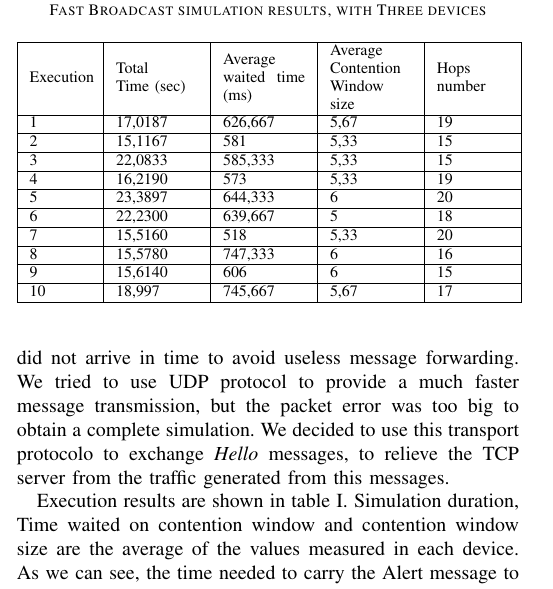
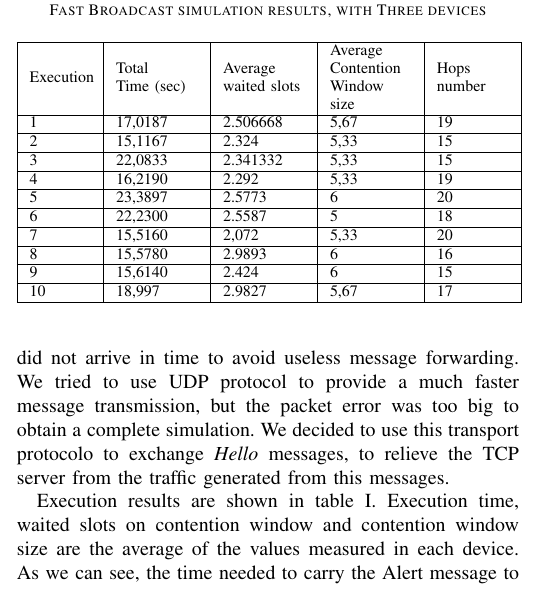
Before and after one commit to morambro/fastBroadcast, a LaTeX paper (relazione/report.tex, which reads relazione/chapters/experiment.tex): part of one column of page 4 of 5, cut so that both start at the same text. Compiled offline with pdfLaTeX.

Commit message:
Changed average waited time to avrage slots number

```diff
--- a/relazione/chapters/experiment.tex
+++ b/relazione/chapters/experiment.tex
@@ -29,22 +29,13 @@ To test our Android application we used three Android devices. We performed 10 e
 \end{tabular}
 \end{center}
 
-%\begin{itemize}
-%	\item \ttt{SLOT SIZE 			= 250ms}
-%	\item \ttt{CW MIN 				= 5}
-%	\item \ttt{CW MAX 				= 10}
-%	\item \ttt{ACTUAL RANGE 		= 1000 m}
-%	\item \ttt{DEFAULT RANGE		= 300 m}
-%	\item \ttt{HELLO MESSAGE TURN	= 500 ms}
-%\end{itemize}
-
 %We first tried an execution wothout range estimation, then with range estimation phase. In the second case, the average amount of time waitd on the contention window by each device resulted to be smaller, and so the contention window size. However, due to the overhead introduced by Hello message exchanging and processing, a solution with static range performs a much faster message propagation.
 %In both cases, the overhead introduced by TCP traffic doesn't let the algorithm beahave properly, resulting in some cases in simultaneous message forwarding by different devices.
 Slot size was choosen to be $250ms$ to be great enought to reduce simultaneous retransmission of different devices; in fact, due to TCP overhead we noticed that sometimes message did not arrive in time to avoid useless message forwarding. We tried to use UDP protocol to provide a much faster message transmission, but the packet error was too big to obtain a complete simulation. We decided to use this transport protocolo to exchange \textit{Hello} messages, to relieve the TCP server from the traffic generated from this messages.
 
 % UDP EXPERIMENT
 %The transport protocol we choose to send out Alert messages was UDP, this to reduce the protocol stack overhead (with TCP was estimated to be $\geq250$ms), speeding up the execution and let us set more realistic parameters values. This was achieved adding a filter to the transport manager at application startup. Hello messages were exchanged using TCP protocol, to reduce the traffic the UDP server thread had to manage.
-Execution results are shown in table \ref{tab:Android_res}. Simulation duration, Time waited on contention window and contention window size are the average of the values measured in each device. As we can see, the time needed to carry the Alert message to the last position is quite big, and this is mainly due to slot size and TCP overhead. The number of Hops in some executions, is equals to the theoretical optimum (With this settings and three devices, optimal hop number is 15: our implementation of this algorithm simplistically assumes that when a device forwards a message, only following devices could hear it; more complex scenarious can be modeled).
+Execution results are shown in table \ref{tab:Android_res}. Execution time, waited slots on contention window and contention window size are the average of the values measured in each device. As we can see, the time needed to carry the Alert message to the last position is quite big, and this is mainly due to slot size and TCP overhead. The number of Hops in some executions, is equals to the theoretical optimum (With this settings and three devices, optimal hop number is 15: our implementation of this algorithm simplistically assumes that when a device forwards a message, only following devices could hear it; more complex scenarious can be modeled).
 
 \begin{table}
 % increase table row spacing, adjust to taste
@@ -58,27 +49,37 @@ Execution results are shown in table \ref{tab:Android_res}. Simulation duration,
 % than the plain LaTeX2e tabular which is used here.
 \begin{tabular}{|m{0.06\textwidth}|m{0.08\textwidth}|m{0.08\textwidth}|m{0.08\textwidth}|m{0.07\textwidth}|}
 \hline
-Execution & Total \newline Time (sec) & Average waited time (ms) & Average Contention Window size & Hops \newline number \\
+Execution & Total \newline Time (sec) & Average waited slots & Average Contention Window size & Hops \newline number \\
 \hline
-1 & 17,0187 & 626,667 & 5,67 & 19 \\
+%1 & 17,0187 & 626,667 & 5,67 & 19 \\ % 2.506668
+1 & 17,0187 & 2.506668 & 5,67 & 19 \\
 \hline
-2 & 15,1167 & 581	  & 5,33 & 15 \\
+%2 & 15,1167 & 581	  & 5,33 & 15 \\ % 2.324
+2 & 15,1167 & 2.324	  & 5,33 & 15 \\ %
 \hline
-3 & 22,0833 & 585,333 & 5,33 & 15 \\
+% 3 & 22,0833 & 585,333 & 5,33 & 15 \\
+3 & 22,0833 & 2.341332 & 5,33 & 15 \\
 \hline
-4 & 16,2190 & 573	  & 5,33 & 19 \\
+% 4 & 16,2190 & 573	  & 5,33 & 19 \\ % 2.292
+4 & 16,2190 & 2.292	  & 5,33 & 19 \\ %
 \hline
-5 & 23,3897 & 644,333 & 6	 & 20 \\
+% 5 & 23,3897 & 644,333 & 6	 & 20 \\ % 2.577332
+5 & 23,3897 & 2.5773 & 6	 & 20 \\ % 2.5773
 \hline
-6 & 22,2300 & 639,667 & 5	 & 18 \\
+%6 & 22,2300 & 639,667 & 5	 & 18 \\ % 2.5587
+6 & 22,2300 & 2.5587 & 5	 & 18 \\ %
 \hline
-7 & 15,5160 & 518	  & 5,33 & 20 \\
+% 7 & 15,5160 & 518	  & 5,33 & 20 \\ % 2.072
+7 & 15,5160 & 2,072	  & 5,33 & 20 \\ % 2.072
 \hline
-8 & 15,5780 & 747,333 & 6	 & 16 \\
+% 8 & 15,5780 & 747,333 & 6	 & 16 \\ % 2.989332
+8 & 15,5780 & 2.9893 & 6	 & 16 \\ % 2.989332
 \hline
-9 & 15,6140 & 606     & 6	 & 15 \\
+% 9 & 15,6140 & 606     & 6	 & 15 \\ % 2.424
+9 & 15,6140 & 2.424     & 6	 & 15 \\ % 2.424
 \hline
-10 & 18,997 & 745,667 & 5,67 & 17 \\
+%10 & 18,997 & 745,667 & 5,67 & 17 \\ % 2.982668
+10 & 18,997 & 2.9827 & 5,67 & 17 \\ % 2.982668
 \hline
 \end{tabular}
 \end{table}
```
